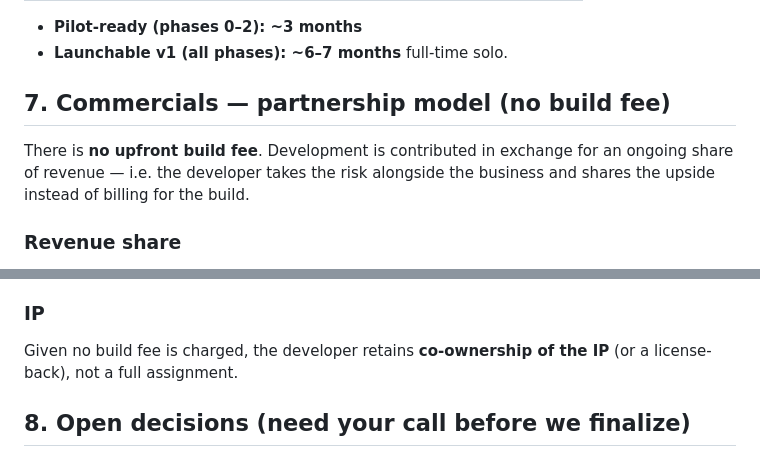
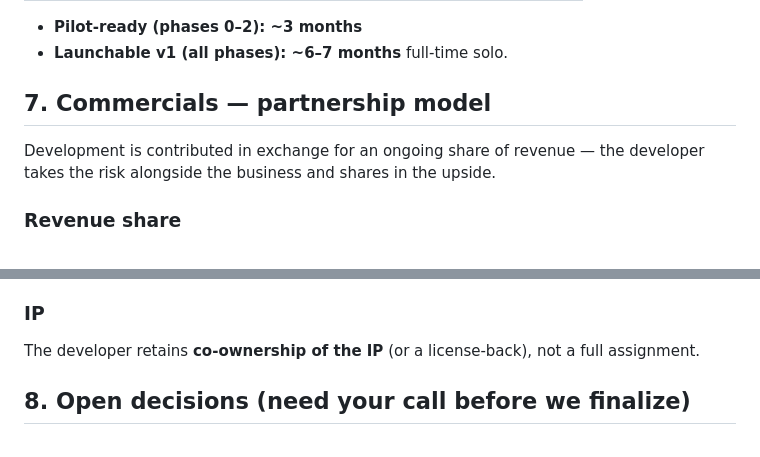
Before and after one commit to imran1721/classroom-ai-proposal, a Markdown page: docs/PROPOSAL.md, 2 parts joined by grey strips. GitHub-like rendering.

Commit message:
Remove all build-fee references from commercials
Co-Authored-By: Claude Opus 4.8 (1M context) <noreply@anthropic.com>

```diff
--- a/docs/PROPOSAL.md
+++ b/docs/PROPOSAL.md
@@ -88,11 +88,10 @@ experience.
 - **Pilot-ready (phases 0–2): ~3 months**
 - **Launchable v1 (all phases): ~6–7 months** full-time solo.
 
-## 7. Commercials — partnership model (no build fee)
+## 7. Commercials — partnership model
 
-There is **no upfront build fee**. Development is contributed in exchange for
-an ongoing share of revenue — i.e. the developer takes the risk alongside the
-business and shares the upside instead of billing for the build.
+Development is contributed in exchange for an ongoing share of revenue — the
+developer takes the risk alongside the business and shares in the upside.
 
 ### Revenue share
 - **20–30% of gross revenue**, paid quarterly, with the right to inspect books.
@@ -113,8 +112,8 @@ retainer. New features beyond v1 quoted separately or at **₹1,500–2,500/hr**
 This is kept separate so running the product doesn't eat into the revenue share.
 
 ### IP
-Given no build fee is charged, the developer retains **co-ownership of the IP**
-(or a license-back), not a full assignment.
+The developer retains **co-ownership of the IP** (or a license-back), not a
+full assignment.
 
 ## 8. Open decisions (need your call before we finalize)
 
```
